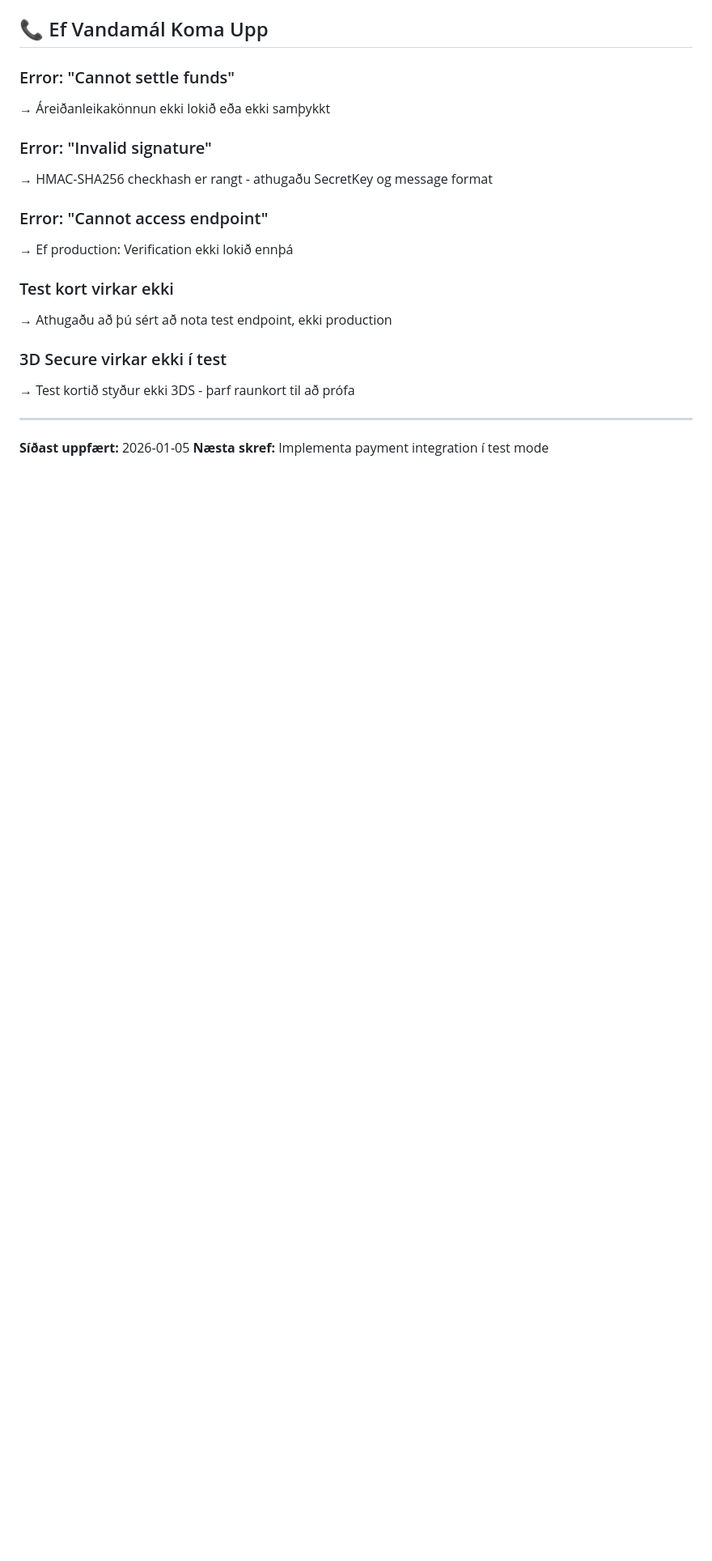
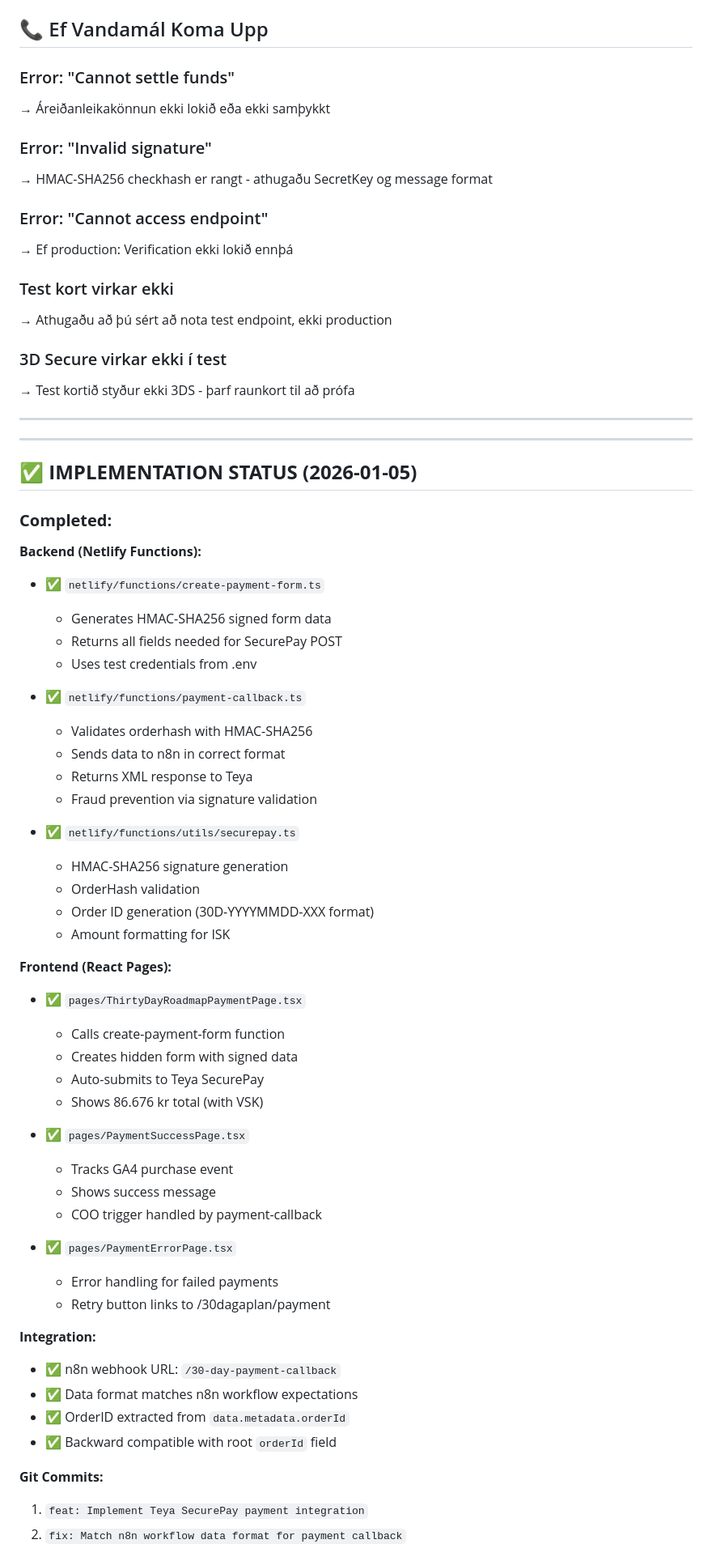
Before and after one commit to ingithorg-lioraheim/lioratech, a Markdown page: TEYA-PAYMENT-SETUP.md, the part around one of its changes. Shown at 81% size. Drawn GitHub-style; blank space fills up the shorter version.

Commit message:
docs: Update implementation status in Teya setup guide

```diff
--- a/TEYA-PAYMENT-SETUP.md
+++ b/TEYA-PAYMENT-SETUP.md
@@ -325,5 +337,53 @@ VITE_TEYA_MODE=test  # Skipta í 'production' þegar live
 
 ---
 
-**Síðast uppfært:** 2026-01-05
-**Næsta skref:** Implementa payment integration í test mode
+---
+
+## ✅ **IMPLEMENTATION STATUS (2026-01-05)**
+
+### **Completed:**
+
+**Backend (Netlify Functions):**
+- ✅ `netlify/functions/create-payment-form.ts`
+  - Generates HMAC-SHA256 signed form data
+  - Returns all fields needed for SecurePay POST
+  - Uses test credentials from .env
+
+- ✅ `netlify/functions/payment-callback.ts`
+  - Validates orderhash with HMAC-SHA256
+  - Sends data to n8n in correct format
+  - Returns XML response to Teya
+  - Fraud prevention via signature validation
+
+- ✅ `netlify/functions/utils/securepay.ts`
+  - HMAC-SHA256 signature generation
+  - OrderHash validation
+  - Order ID generation (30D-YYYYMMDD-XXX format)
+  - Amount formatting for ISK
+
+**Frontend (React Pages):**
+- ✅ `pages/ThirtyDayRoadmapPaymentPage.tsx`
+  - Calls create-payment-form function
+  - Creates hidden form with signed data
+  - Auto-submits to Teya SecurePay
+  - Shows 86.676 kr total (with VSK)
+
+- ✅ `pages/PaymentSuccessPage.tsx`
+  - Tracks GA4 purchase event
+  - Shows success message
+  - COO trigger handled by payment-callback
+
+- ✅ `pages/PaymentErrorPage.tsx`
+  - Error handling for failed payments
+  - Retry button links to /30dagaplan/payment
+
+**Integration:**
+- ✅ n8n webhook URL: `/30-day-payment-callback`
+- ✅ Data format matches n8n workflow expectations
+- ✅ OrderID extracted from `data.metadata.orderId`
+- ✅ Backward compatible with root `orderId` field
+
+**Git Commits:**
+1. `feat: Implement Teya SecurePay payment integration`
+2. `fix: Match n8n workflow data format for payment callback`
+
```
Also changed, not shown: other parts of TEYA-PAYMENT-SETUP.md (+55 -1 lines).
